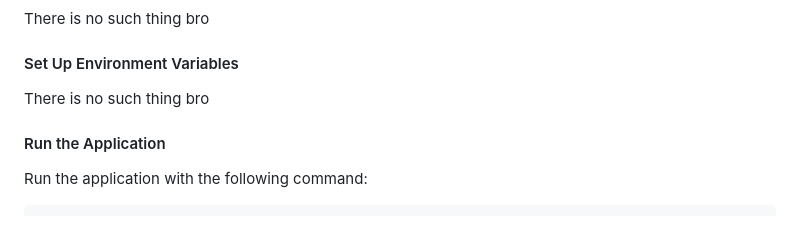
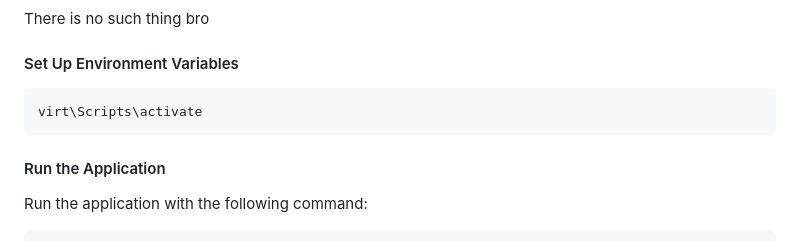
Before and after one commit to Camilleus/Rexs_Ecommerce, a Markdown page: README.md, the part around the change. Rendered like a GitHub page.

````diff
--- a/README.md
+++ b/README.md
@@ -29,7 +29,9 @@ There is no such thing bro
 
 #### Set Up Environment Variables
 
-There is no such thing bro
+```bash
+virt\Scripts\activate
+```
 
 #### Run the Application
 
````
